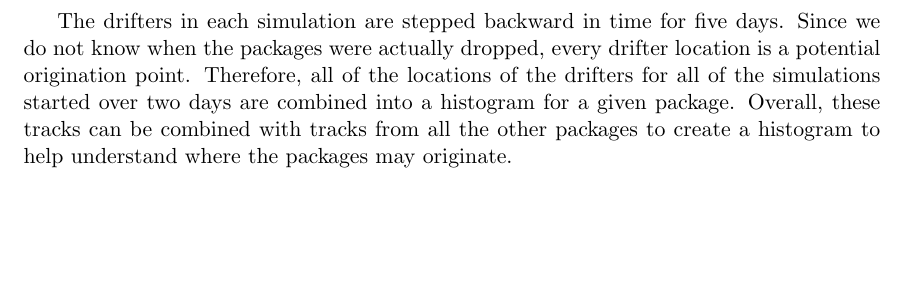
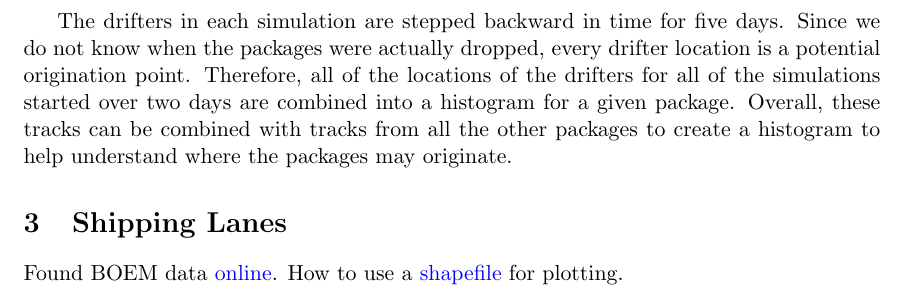
Before and after one commit to kthyng/dwight, a LaTeX document (dwight.tex): part of page 2 of 2, cut so that both start at the same text, the shorter picture padded with empty space. Compiled offline with pdfLaTeX.

Commit message:
updated with shipping lanes

```diff
--- a/dwight.tex
+++ b/dwight.tex
@@ -49,4 +49,8 @@ Simulations are run every 4 hours (chosen for the frequency of model output) for
 
 The drifters in each simulation are stepped backward in time for five days. Since we do not know when the packages were actually dropped, every drifter location is a potential origination point. Therefore, all of the locations of the drifters for all of the simulations started over two days are combined into a histogram for a given package. Overall, these tracks can be combined with tracks from all the other packages to create a histogram to help understand where the packages may originate.
 
+\section{Shipping Lanes}
+
+Found BOEM data \href{http://www.data.boem.gov/homepg/data_center/mapping/geographic_mapping.asp}{online}. How to use a \href{http://www.packtpub.com/article/plotting-geographical-data-using-basemap}{shapefile} for plotting.
+
 \end{document}
```
Also changed, not shown: 1 other file.
